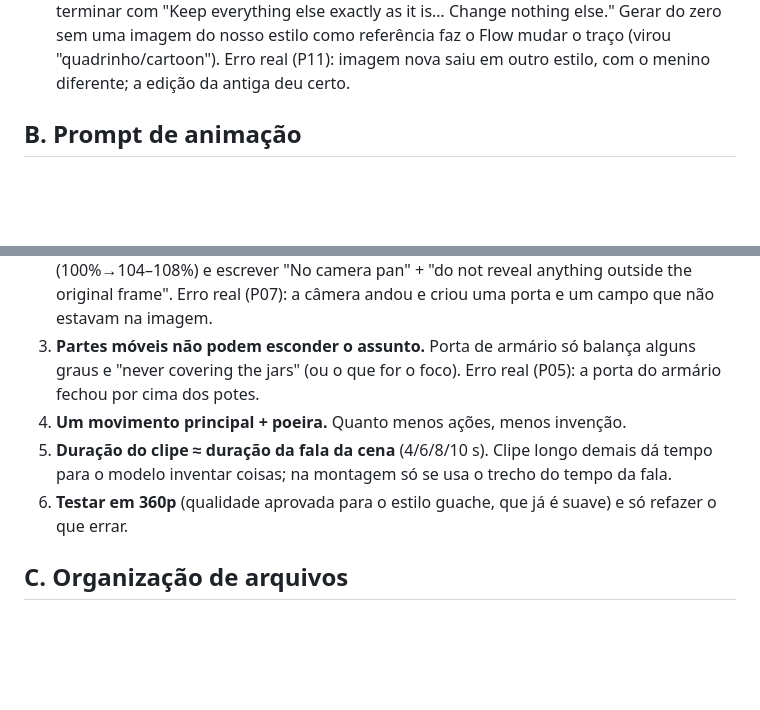
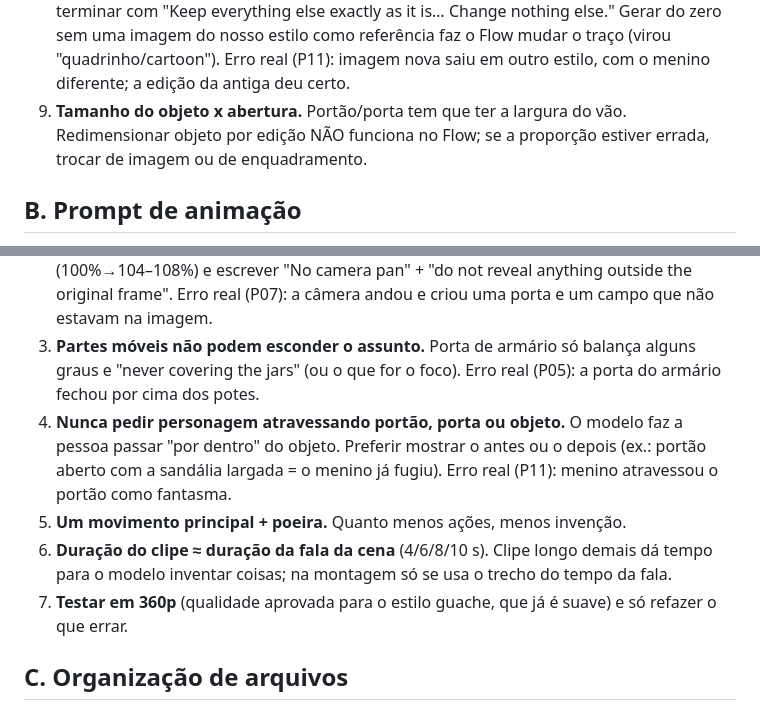
Before and after one commit to ariliosilvajunior/maestro-video-generator, a Markdown page: docs/episodio-ilustrado/LICOES_CENAS.md, 2 parts joined by grey strips. GitHub-like rendering; blank space fills up the shorter version.

Commit message:
docs: P11 passa a usar a imagem do portão com a sandália; novas lições de animação
Co-Authored-By: Claude Opus 5.5 <noreply@anthropic.com>
Claude-Session: https://claude.ai/code/session_018vfvNWRjxCqJuKG8WRgGKi

```diff
--- a/docs/episodio-ilustrado/LICOES_CENAS.md
+++ b/docs/episodio-ilustrado/LICOES_CENAS.md
@@ -26,6 +26,8 @@ revisar cada imagem e cada prompt contra esta lista ANTES de gastar crédito de
    "Keep everything else exactly as it is… Change nothing else." Gerar do zero sem uma imagem do
    nosso estilo como referência faz o Flow mudar o traço (virou "quadrinho/cartoon").
    Erro real (P11): imagem nova saiu em outro estilo, com o menino diferente; a edição da antiga deu certo.
+9. **Tamanho do objeto x abertura.** Portão/porta tem que ter a largura do vão. Redimensionar objeto
+   por edição NÃO funciona no Flow; se a proporção estiver errada, trocar de imagem ou de enquadramento.
 
 ## B. Prompt de animação
 
@@ -39,10 +41,13 @@ revisar cada imagem e cada prompt contra esta lista ANTES de gastar crédito de
 3. **Partes móveis não podem esconder o assunto.** Porta de armário só balança alguns graus e
    "never covering the jars" (ou o que for o foco).
    Erro real (P05): a porta do armário fechou por cima dos potes.
-4. **Um movimento principal + poeira.** Quanto menos ações, menos invenção.
-5. **Duração do clipe ≈ duração da fala da cena** (4/6/8/10 s). Clipe longo demais dá tempo para o
+4. **Nunca pedir personagem atravessando portão, porta ou objeto.** O modelo faz a pessoa passar
+   "por dentro" do objeto. Preferir mostrar o antes ou o depois (ex.: portão aberto com a sandália
+   largada = o menino já fugiu). Erro real (P11): menino atravessou o portão como fantasma.
+5. **Um movimento principal + poeira.** Quanto menos ações, menos invenção.
+6. **Duração do clipe ≈ duração da fala da cena** (4/6/8/10 s). Clipe longo demais dá tempo para o
    modelo inventar coisas; na montagem só se usa o trecho do tempo da fala.
-6. **Testar em 360p** (qualidade aprovada para o estilo guache, que já é suave) e só refazer o que errar.
+7. **Testar em 360p** (qualidade aprovada para o estilo guache, que já é suave) e só refazer o que errar.
 
 ## C. Organização de arquivos
 
```
Also changed, not shown: docs/episodio-ilustrado/DOCUMENTO_MESTRE_EPISODIO_PILOTO.md (+2 -2 lines).
